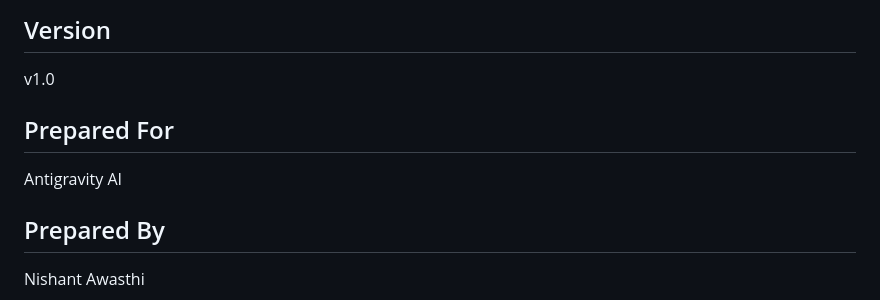
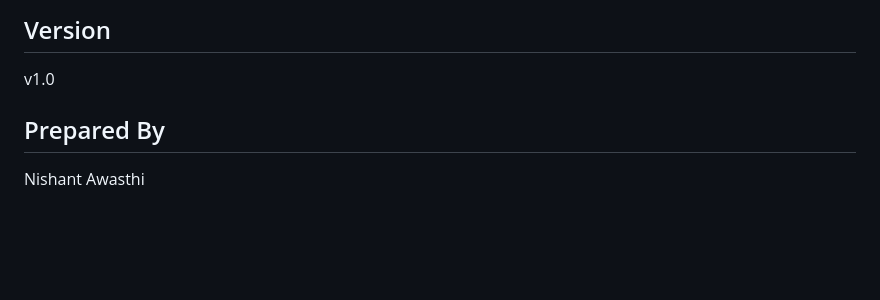
Before and after one commit to nishant-awasthi026/Synthesis-Ai-Research-Paper-Generator, a Markdown page: SRS.md, the part around the change. Rendered like a GitHub page; blank space fills up the shorter version.

```diff
--- a/SRS.md
+++ b/SRS.md
@@ -7,10 +7,6 @@
 ## Version
 
 v1.0
-
-## Prepared For
-
-Antigravity AI
 
 ## Prepared By
 
```
